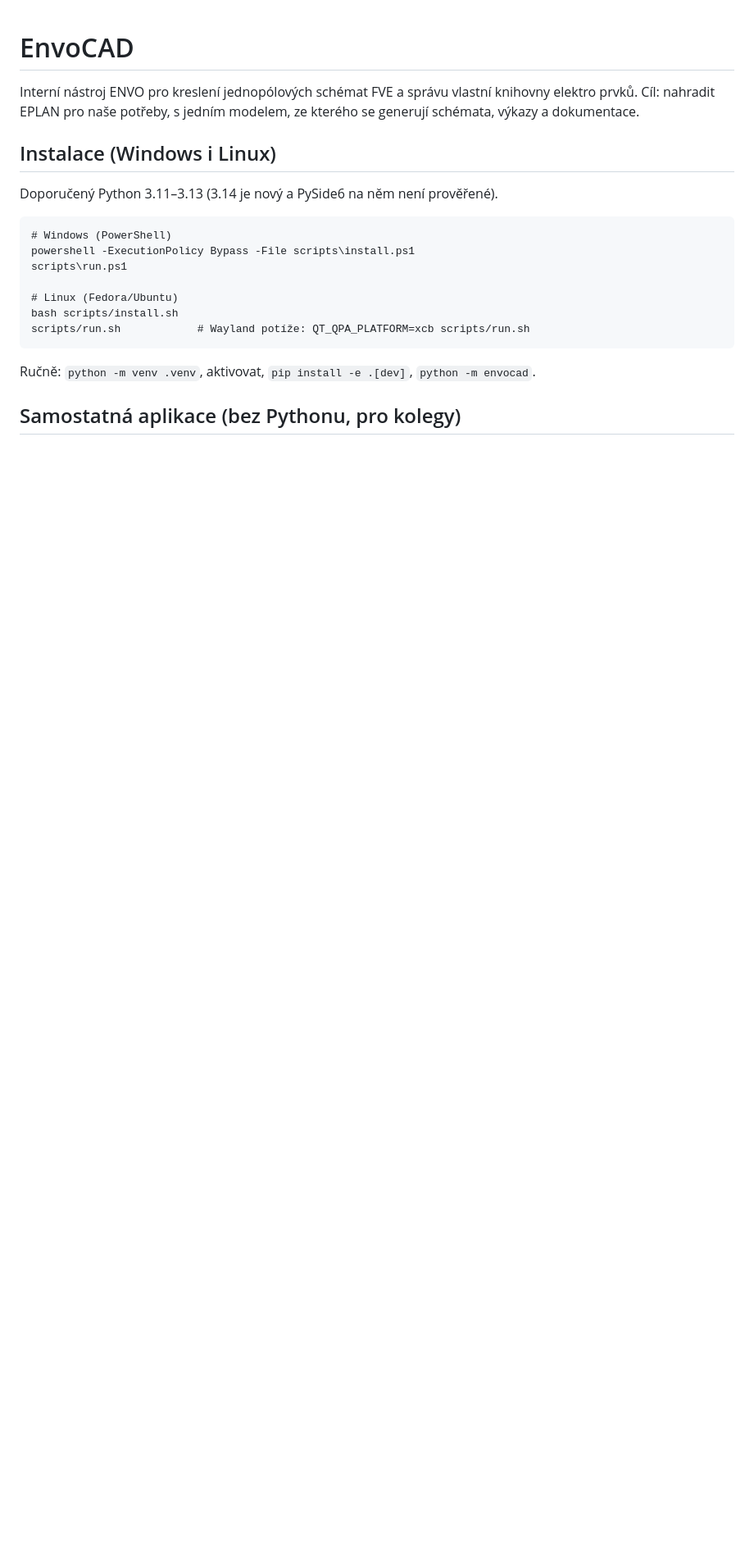
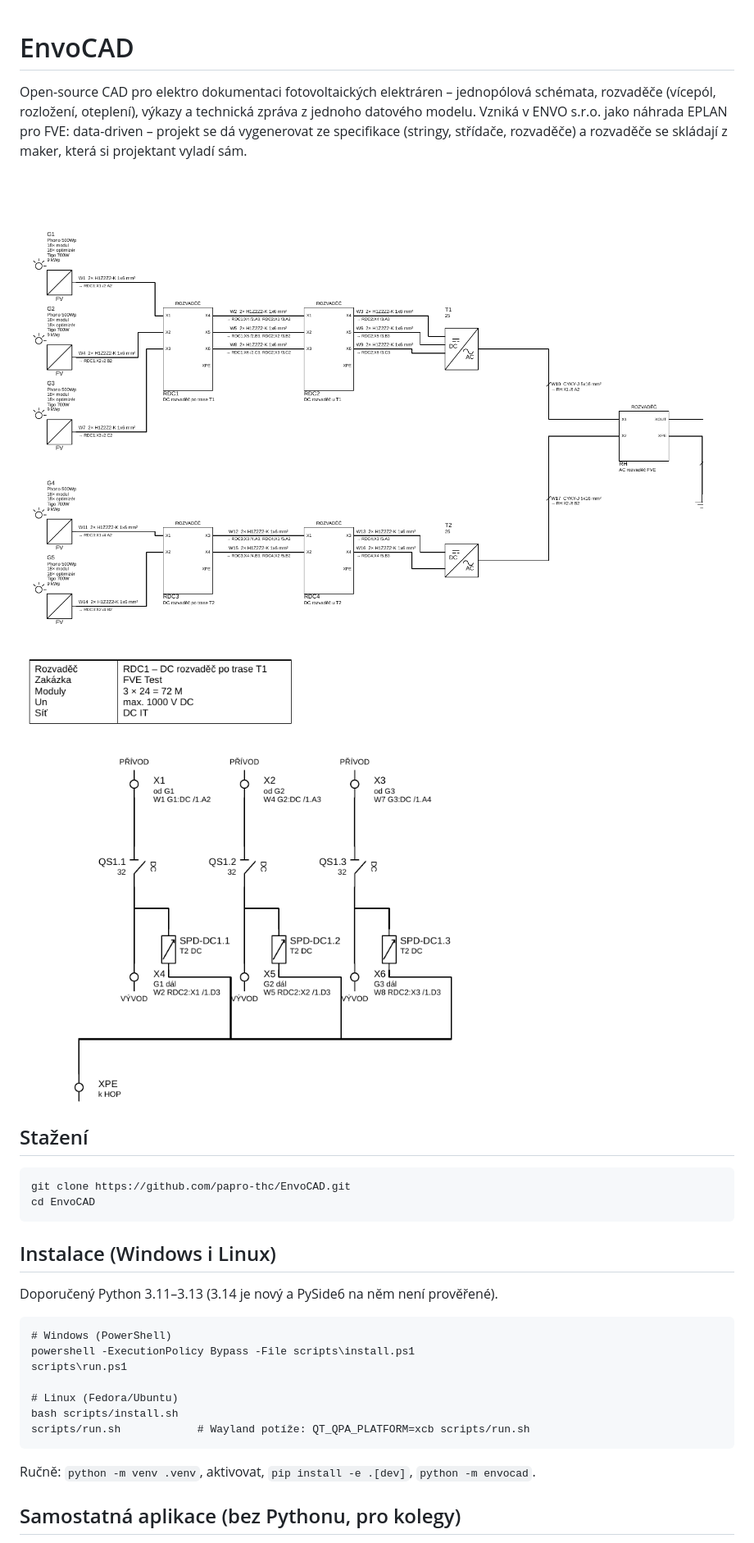
Before and after one commit to papro-thc/EnvoCAD, a Markdown page: README.md, the part around one of its changes. Shown at 82% size. Drawn GitHub-style; pictures changed too: docs/img/jps.png (added), docs/img/rozvadec.png (added); blank space fills up the shorter version.

````diff
--- a/README.md
+++ b/README.md
@@ -1,7 +1,20 @@
 # EnvoCAD
 
-Interní nástroj ENVO pro kreslení jednopólových schémat FVE a správu vlastní knihovny elektro prvků.
-Cíl: nahradit EPLAN pro naše potřeby, s jedním modelem, ze kterého se generují schémata, výkazy a dokumentace.
+Open-source CAD pro elektro dokumentaci fotovoltaických elektráren – jednopólová schémata, rozvaděče
+(vícepól, rozložení, oteplení), výkazy a technická zpráva z jednoho datového modelu. Vzniká v ENVO s.r.o.
+jako náhrada EPLAN pro FVE: data-driven – projekt se dá vygenerovat ze specifikace (stringy, střídače, rozvaděče)
+a rozvaděče se skládají z maker, která si projektant vyladí sám.
+
+![Jednopólové schéma vygenerované ze specifikace](docs/img/jps.png)
+
+![DC rozvaděč – schéma z makra](docs/img/rozvadec.png)
+
+## Stažení
+
+```
+git clone https://github.com/papro-thc/EnvoCAD.git
+cd EnvoCAD
+```
 
 ## Instalace (Windows i Linux)
 
````
Also changed, not shown: other parts of README.md (+33 -6 lines), CHANGELOG.md (+6 -1 lines), 3 other files.
